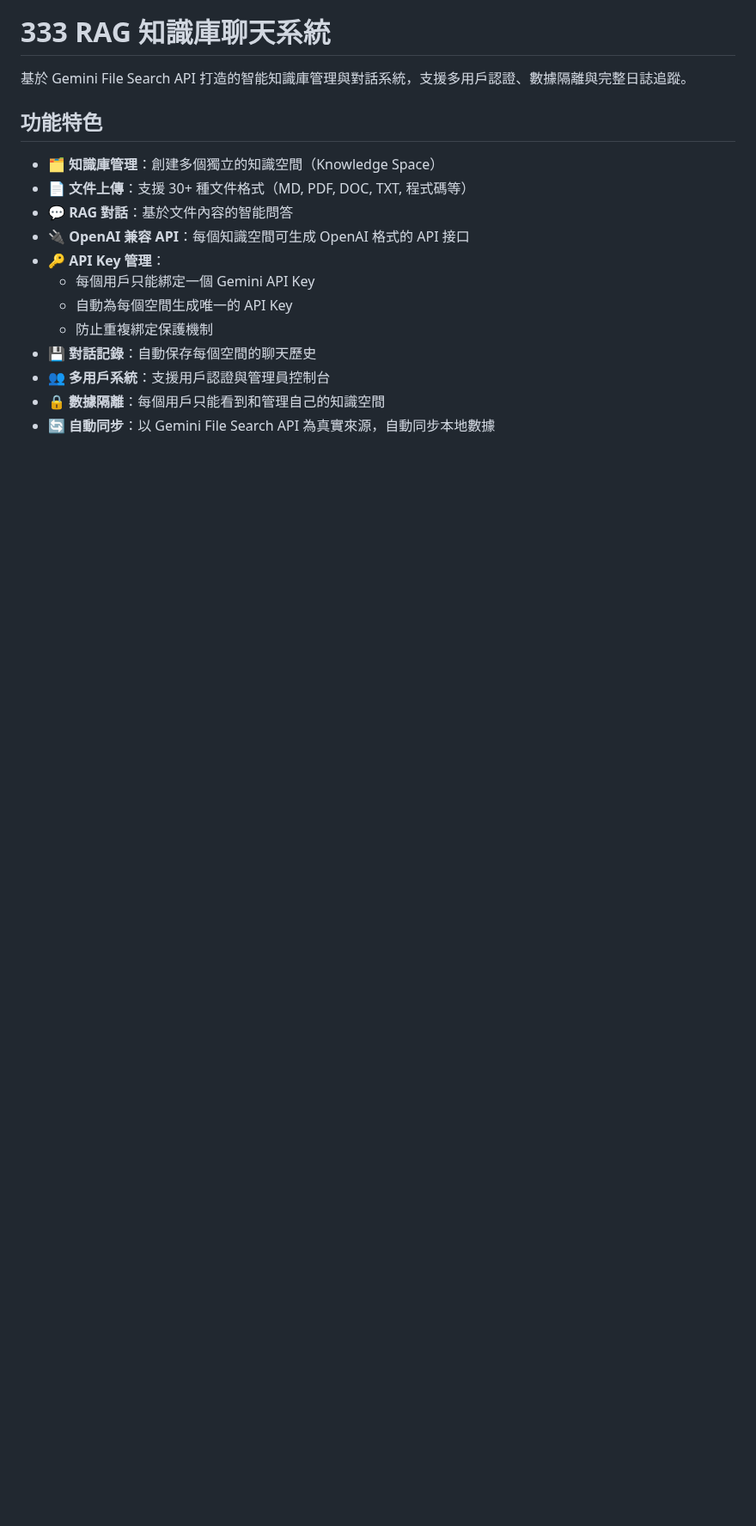
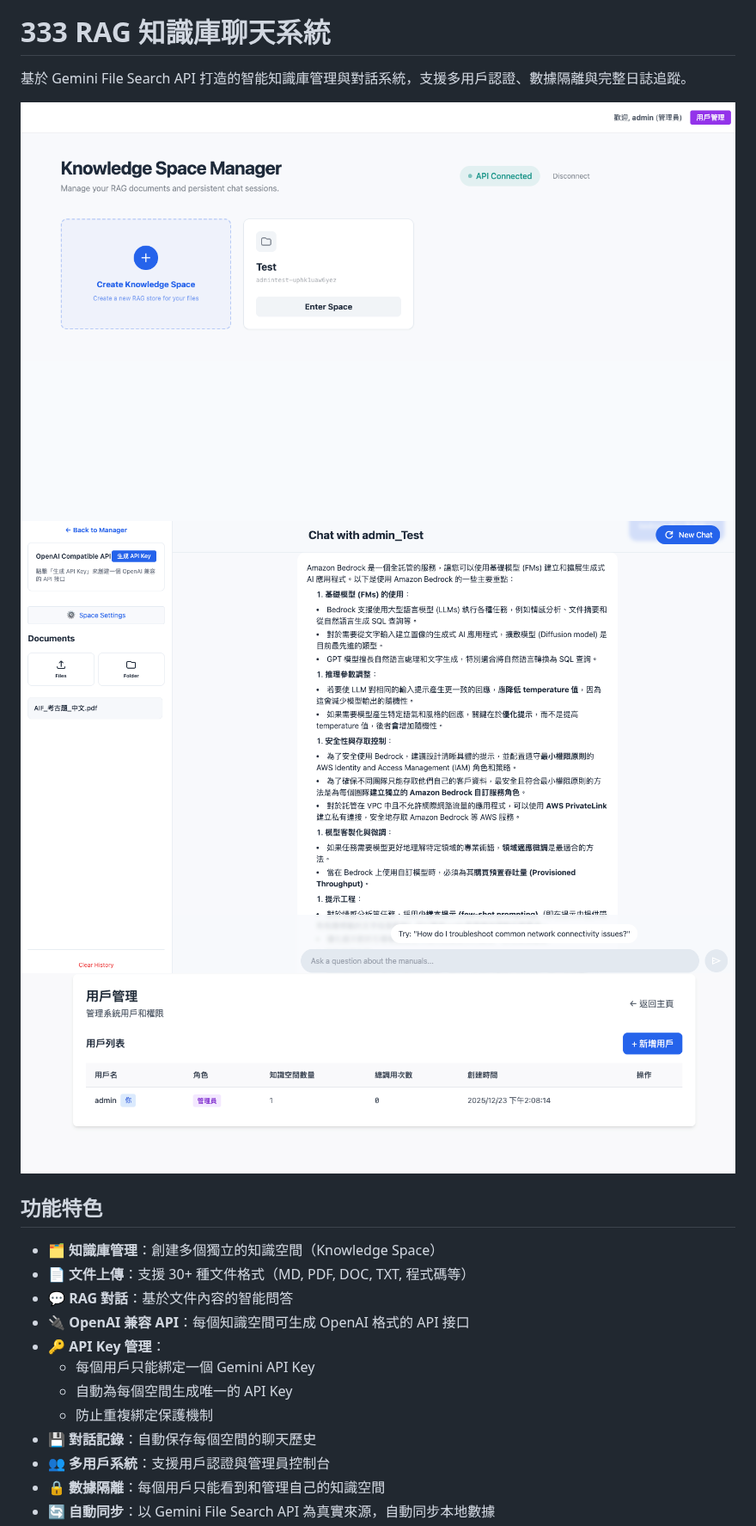
Before and after one commit to tbdavid2019/rag-chat-2025, a Markdown page: README.md, the part around one of its changes. Shown at 86% size. Drawn GitHub-style; pictures changed too: image-1.png (added), image-2.png (added), image.png (added); blank space fills up the shorter version.

```diff
--- a/README.md
+++ b/README.md
@@ -5,6 +2,12 @@
 # 333 RAG 知識庫聊天系統
 
 基於 Gemini File Search API 打造的智能知識庫管理與對話系統，支援多用戶認證、數據隔離與完整日誌追蹤。
+
+
+![alt text](image.png)
+![alt text](image-1.png)
+![alt text](image-2.png)
+
 
 ## 功能特色
 
```
Also changed, not shown: other parts of README.md (+0 -3 lines).
